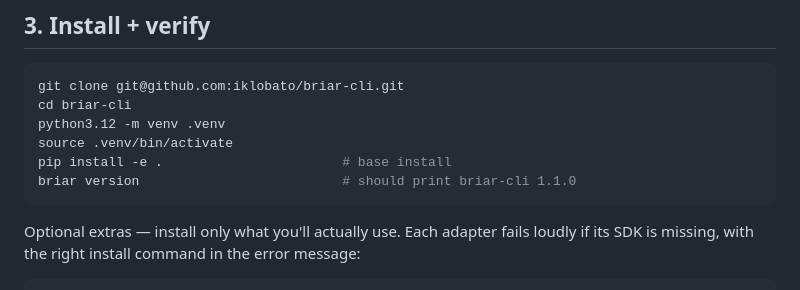
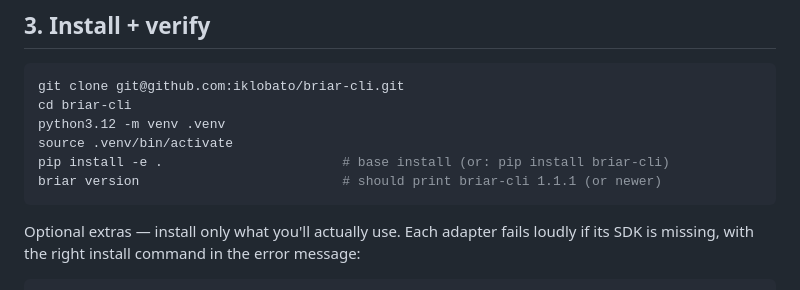
Before and after one commit to iklobato/briar, a Markdown page: IMPLEMENTATION_PLAN.md, the part around the change. Rendered like a GitHub page.

````diff
--- a/IMPLEMENTATION_PLAN.md
+++ b/IMPLEMENTATION_PLAN.md
@@ -86,8 +86,8 @@ git clone git@github.com:iklobato/briar-cli.git
 cd briar-cli
 python3.12 -m venv .venv
 source .venv/bin/activate
-pip install -e .                       # base install
-briar version                          # should print briar-cli 1.1.0
+pip install -e .                       # base install (or: pip install briar-cli)
+briar version                          # should print briar-cli 1.1.1 (or newer)
 ```
 
 Optional extras — install only what you'll actually use. Each adapter
````
Also changed, not shown: README.md (+43 -9 lines).
